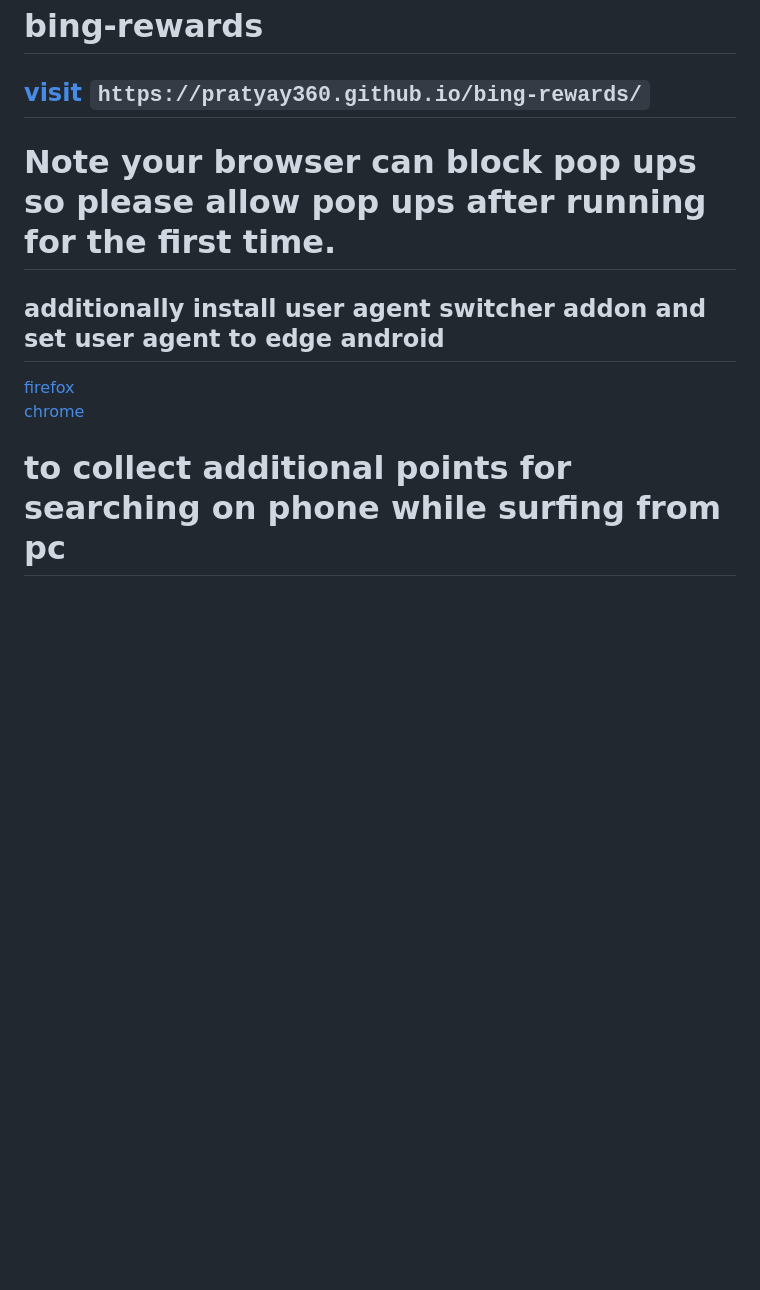
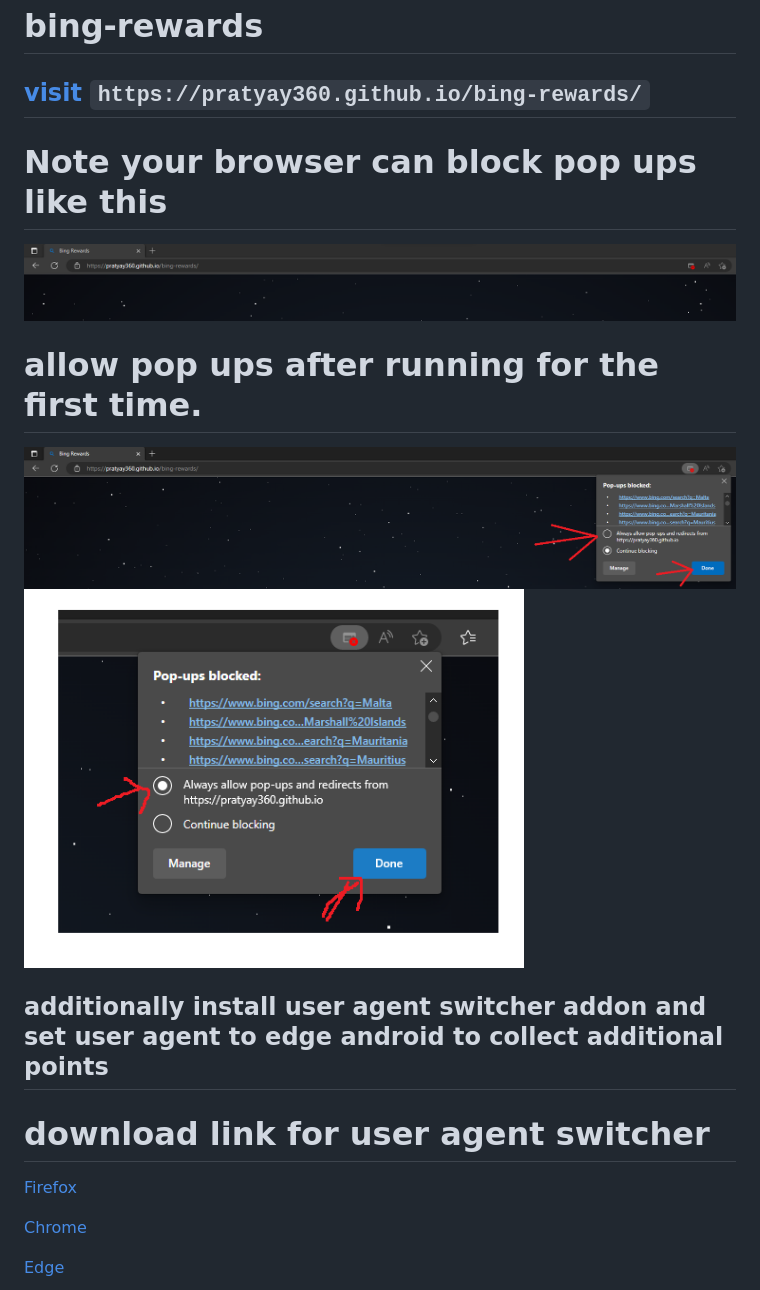
Before and after one commit to Abhishekkumar25122512/Abhisheknewscript, a Markdown page: README.md, the part around the change printed below. Drawn GitHub-style; pictures changed too: asset/1.png (added), asset/2.png (added), asset/3.png (added); blank space fills up the shorter version.

````diff
--- a/README.md
+++ b/README.md
@@ -1,11 +1,22 @@
 # bing-rewards
 
 ## [visit](https://pratyay360.github.io/bing-rewards) ```https://pratyay360.github.io/bing-rewards/```
-# Note your browser can block pop ups so please <b>allow pop ups after running for the first time.</b>
 
-## additionally install user agent switcher addon and set user agent to <b>edge android</b>
-[firefox](https://addons.mozilla.org/en-US/firefox/addon/user-agent-string-switcher/)
-<br></br>
-[chrome](https://chrome.google.com/webstore/detail/user-agent-switcher-and-m/bhchdcejhohfmigjafbampogmaanbfkg)
+# Note your browser can block pop ups like this
+<img src="asset/1.png"/>
 
-# to collect additional points for searching on phone while surfing from pc
+
+# allow pop ups after running for the first time.
+
+<img src="asset/2.png"/>
+<img src="asset/3.png" width="500"/>
+
+## additionally install user agent switcher addon and set user agent to edge android to collect additional points
+
+# download link for user agent switcher
+[Firefox](https://addons.mozilla.org/en-US/firefox/addon/user-agent-string-switcher/)
+
+[Chrome](https://chrome.google.com/webstore/detail/user-agent-switcher-and-m/bhchdcejhohfmigjafbampogmaanbfkg)
+
+[Edge](https://microsoftedge.microsoft.com/addons/detail/useragent-switcher-and-m/cnjkedgepfdpdbnepgmajmmjdjkjnifa)
+
````
Also changed, not shown: other parts of README.md (+5 -0 lines), asset/4.png (added), asset/5.png (added), 11 other files.
